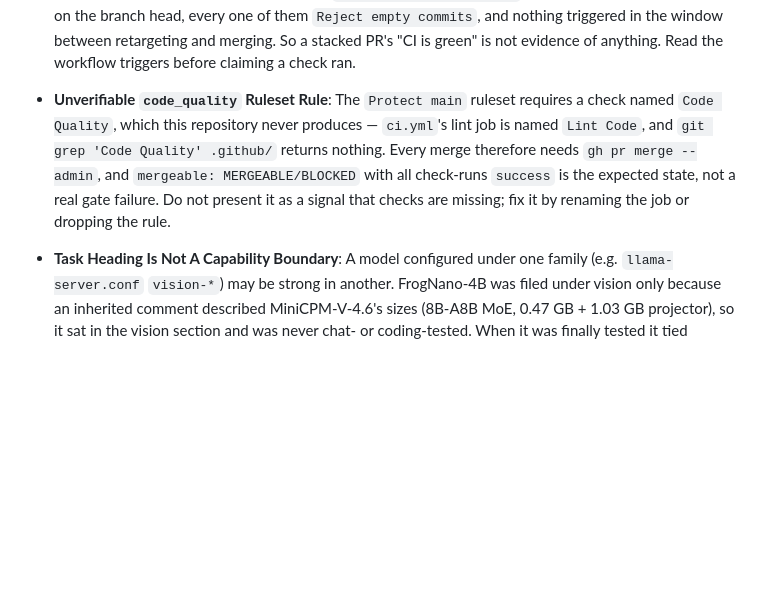
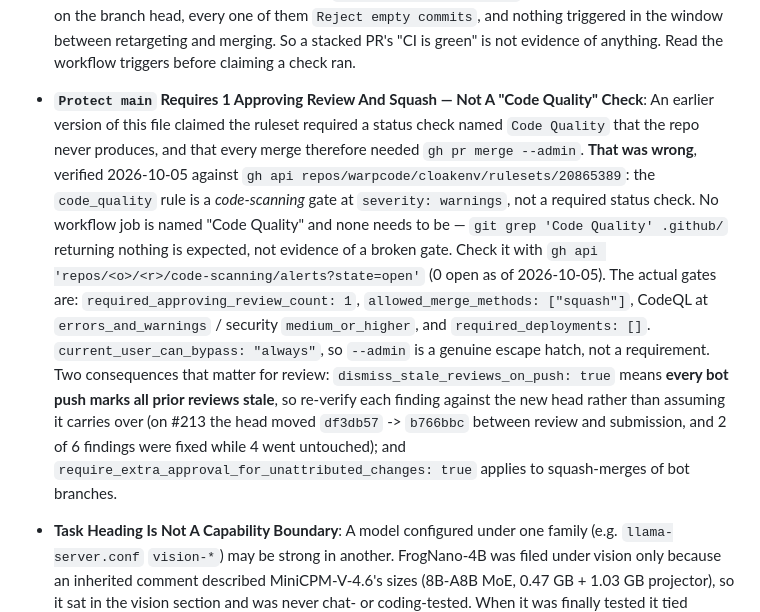
Before and after one commit to warpcode/cloakenv, a Markdown page: AGENTS.md, the part around the change. Rendered like a GitHub page; blank space fills up the shorter version.

Commit message:
docs(agents): correct Protect main ruleset description and add squash-merge review guidance

```diff
--- a/AGENTS.md
+++ b/AGENTS.md
@@ -248,7 +248,7 @@ Generic Jules/bot-PR handling: see the `google-jules-triage` and `review-pull-re
 - **Fixing "No Unfiltered Fallback" by Deleting the Fallback Over-Corrects**: The #212 follow-up to the trap above removed `return m.underlying.GetSecret(ctx, location)` from `MappingProvider.GetSecret`, which fixed the bypass but broke two documented resolution paths: (a) bare `provider://entity` URIs lost the per-scheme default attribute (`effectiveAttr := "Password"` for `keepass` at `filter.go:649` and `custom_vault` at `:713`), and (b) multi-entity YAML/JSON `GetSecret` cannot resolve at all, because `getRawEntryWithPath` reaches the entity-keyed `GetEntryWithPath` while `staticProvider.GetSecret` resolves dot paths against `rawContent`. When removing a passthrough, enumerate what it was resolving and reproduce each case explicitly.
 - **Stacked Tidy-Branch PRs**: Verify the base branch's PR state before reviewing. `internal/provider/mapping.go` exists only on `tidy/pr-210-regex-key-mapping`, not on `main`; PRs #210/#211 were byte-identical duplicate submissions (both closed unmerged) and #212 was stacked on the survivor, so its reported 3 files / +438/-97 was really 8 files / +1100/-1 against `main`. Always run `git diff origin/main origin/pr-<n>` in addition to `gh pr diff`. Note that #212 was later merged by retargeting its base to `main`, and `internal/provider/mapping.go` is now on `main` — so this trap's specifics are historical, but the `git diff origin/main origin/pr-<n>` check is not.
 - **CI Does Not Run For Non-`main`-Based PRs**: `.github/workflows/ci.yml` and `semgrep.yml` trigger on `pull_request: branches: [main]` only. While a PR's base is a `tidy/` branch, **no CI, lint, test, CodeQL or Semgrep job runs at all** — only `reject-empty-commit.yml`. Observed on #212: seven runs on the branch head, every one of them `Reject empty commits`, and nothing triggered in the window between retargeting and merging. So a stacked PR's "CI is green" is not evidence of anything. Read the workflow triggers before claiming a check ran.
-- **Unverifiable `code_quality` Ruleset Rule**: The `Protect main` ruleset requires a check named `Code Quality`, which this repository never produces — `ci.yml`'s lint job is named `Lint Code`, and `git grep 'Code Quality' .github/` returns nothing. Every merge therefore needs `gh pr merge --admin`, and `mergeable: MERGEABLE/BLOCKED` with all check-runs `success` is the expected state, not a real gate failure. Do not present it as a signal that checks are missing; fix it by renaming the job or dropping the rule.
+- **`Protect main` Requires 1 Approving Review And Squash — Not A "Code Quality" Check**: An earlier version of this file claimed the ruleset required a status check named `Code Quality` that the repo never produces, and that every merge therefore needed `gh pr merge --admin`. **That was wrong**, verified 2026-10-05 against `gh api repos/warpcode/cloakenv/rulesets/20865389`: the `code_quality` rule is a *code-scanning* gate at `severity: warnings`, not a required status check. No workflow job is named "Code Quality" and none needs to be — `git grep 'Code Quality' .github/` returning nothing is expected, not evidence of a broken gate. Check it with `gh api 'repos/<o>/<r>/code-scanning/alerts?state=open'` (0 open as of 2026-10-05). The actual gates are: `required_approving_review_count: 1`, `allowed_merge_methods: ["squash"]`, CodeQL at `errors_and_warnings` / security `medium_or_higher`, and `required_deployments: []`. `current_user_can_bypass: "always"`, so `--admin` is a genuine escape hatch, not a requirement. Two consequences that matter for review: `dismiss_stale_reviews_on_push: true` means **every bot push marks all prior reviews stale**, so re-verify each finding against the new head rather than assuming it carries over (on #213 the head moved `df3db57` -> `b766bbc` between review and submission, and 2 of 6 findings were fixed while 4 went untouched); and `require_extra_approval_for_unattributed_changes: true` applies to squash-merges of bot branches.
 
 - **Task Heading Is Not A Capability Boundary**: A model configured under one family (e.g. `llama-server.conf` `vision-*`) may be strong in another. FrogNano-4B was filed under vision only because an inherited comment described MiniCPM-V-4.6's sizes (8B-A8B MoE, 0.47 GB + 1.03 GB projector), so it sat in the vision section and was never chat- or coding-tested. When it was finally tested it tied Qwen3.5-4B on chat throughput (75.7 vs 76.6 tok/s prefill), beat it on vision (47.5% vs 37.5% COCO recognition) and shipped built-in MTP speculative decoding (7.75 → 8.32 tok/s) that the other model has no equivalent for. When reviewing a model addition, enumerate **every** role the config implies, and re-run the incumbent on the *current* harness before claiming a delta — a `vision-*` entry is a placement decision, not a capability claim.
 - **`pkill -f` Matches Its Own Caller**: `pkill -f "port 8094"` invoked from a shell whose own command line contains that string kills the invoking shell. Observed twice in one session: each cost a full tool timeout, and the first silently truncated a benchmark sweep mid-run so a result set was quietly incomplete. All scripts under `llama.cpp/` must use bracket patterns (`ocr[-]batch`, `"port ${PORT}"` matched via a variable the caller's command line does not contain). In reviews, treat a suspiciously short or abruptly-ended results file as a self-kill until proven otherwise — the failure is silent because the harness writes no error.
```
